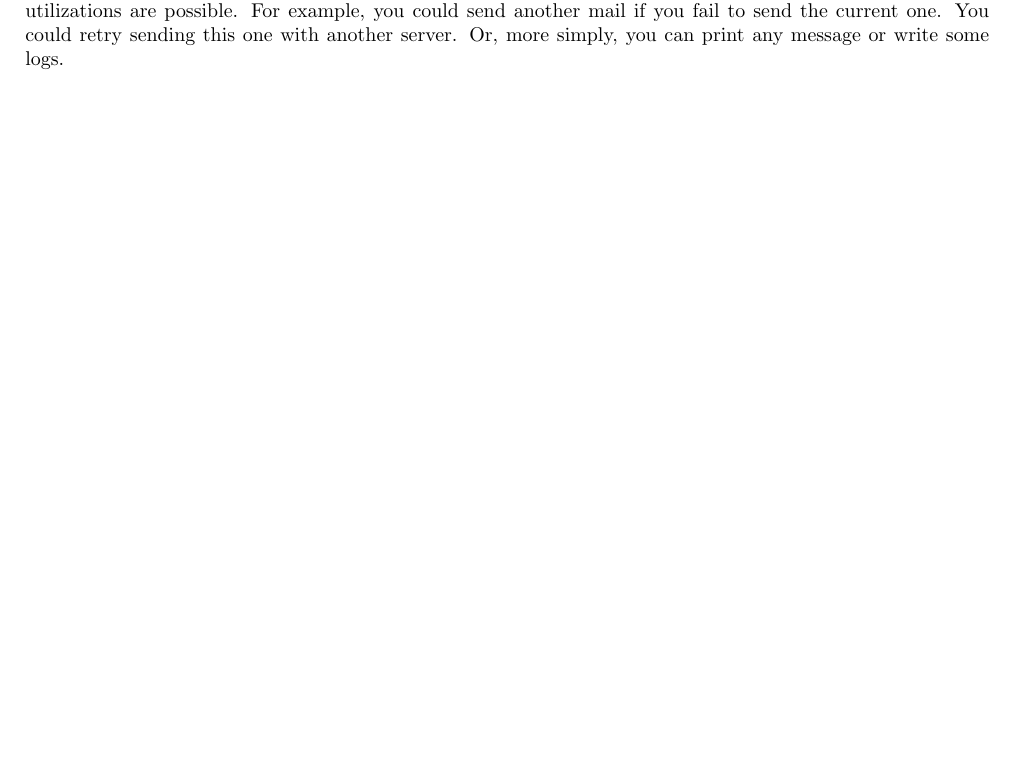
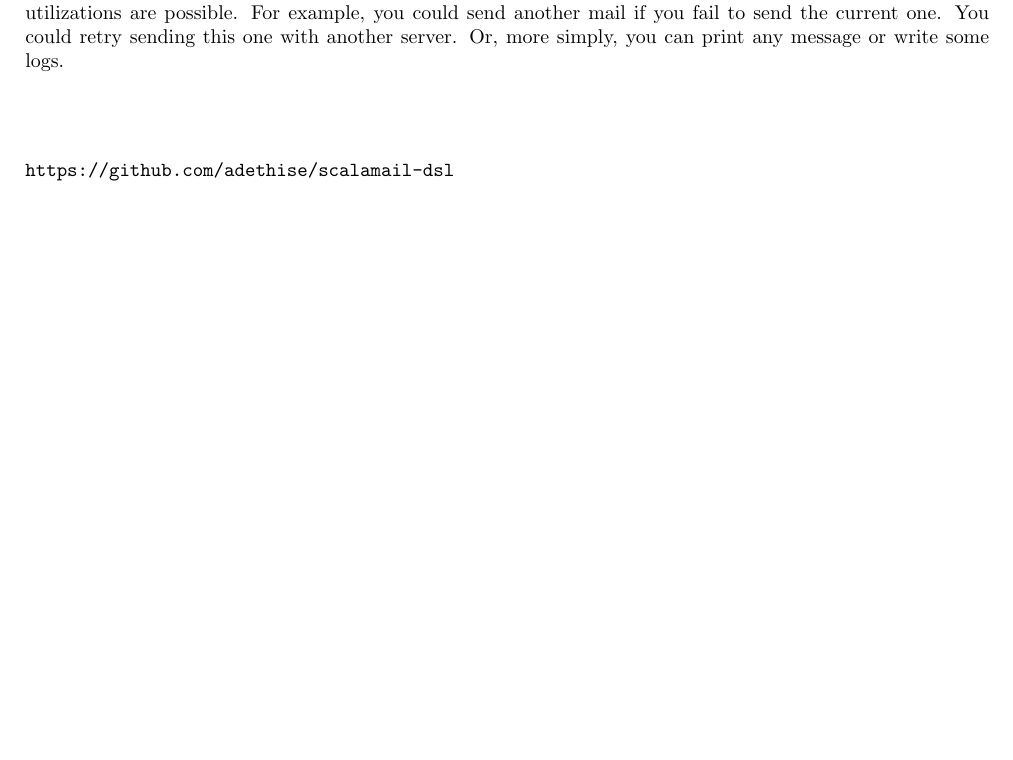
Before and after one commit to adethise/scalamail-dsl, a LaTeX document (deliverables/report.tex): part of page 3 of 3, cut so that both start at the same text, the shorter picture padded with empty space. Compiled offline with pdfLaTeX.

Commit message:
exporting project

```diff
--- a/deliverables/report.tex
+++ b/deliverables/report.tex
@@ -139,4 +139,8 @@ on success {
 	The callbacks are particularly useful to deal with potential problems when sending a message. Several utilizations are possible. For example, you could send another mail if you fail to send the current one. You could retry sending this one with another server. Or, more simply, you can print any message or write some logs.
 
 
+\section*{}
+ \texttt{https://github.com/adethise/scalamail-dsl}
+
+
 \end{document}
```
Also changed, not shown: 1 other file.
